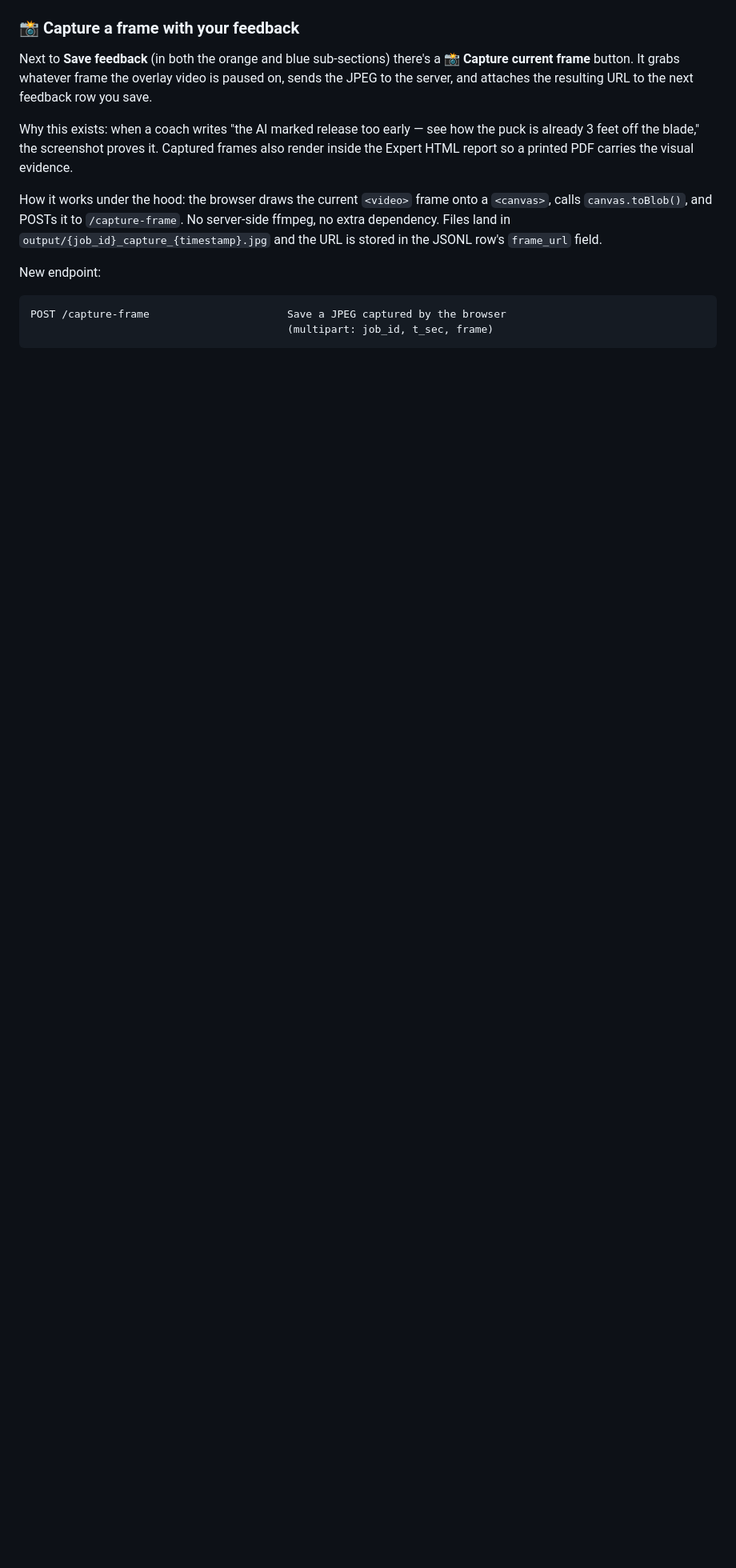
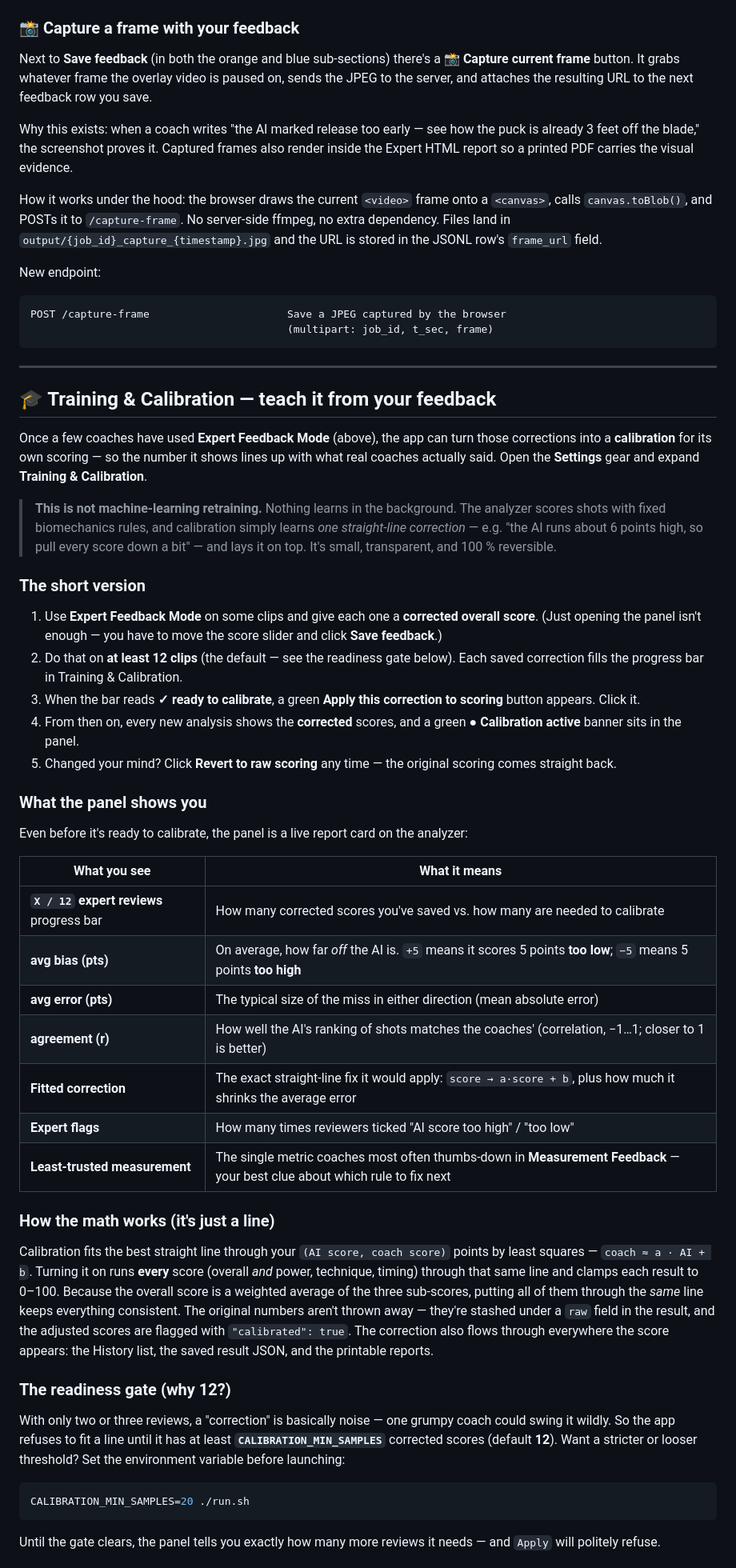
Before and after one commit to jtripppiie/hockey-shot-analyzer, a Markdown page: README.md, the part around one of its changes. Shown at 80% size. GitHub-like rendering; blank space fills up the shorter version.

Commit message:
Document Training & Calibration in the README
The README told users training did not exist yet, but the calibration loop
(Settings -> Training & Calibration) has shipped. Add a thorough user-facing
section: the short how-to, what every panel stat means, the least-squares fit,
the readiness gate (CALIBRATION_MIN_SAMPLES), where calibration.json lives, and
the /training endpoints. Replace the stale 'we don't train' note and add
/training to the endpoint summary.

````diff
--- a/README.md
+++ b/README.md
@@ -271,3 +271,48 @@ New endpoint:
 POST /capture-frame                      Save a JPEG captured by the browser
                                          (multipart: job_id, t_sec, frame)
 ```
+
+---
+
+## 🎓 Training & Calibration — teach it from your feedback
+
+Once a few coaches have used **Expert Feedback Mode** (above), the app can turn those corrections into a **calibration** for its own scoring — so the number it shows lines up with what real coaches actually said. Open the **Settings** gear and expand **Training & Calibration**.
+
+> **This is not machine-learning retraining.** Nothing learns in the background. The analyzer scores shots with fixed biomechanics rules, and calibration simply learns *one straight-line correction* — e.g. "the AI runs about 6 points high, so pull every score down a bit" — and lays it on top. It's small, transparent, and 100 % reversible.
+
+### The short version
+
+1. Use **Expert Feedback Mode** on some clips and give each one a **corrected overall score**. (Just opening the panel isn't enough — you have to move the score slider and click **Save feedback**.)
+2. Do that on **at least 12 clips** (the default — see the readiness gate below). Each saved correction fills the progress bar in Training & Calibration.
+3. When the bar reads **✓ ready to calibrate**, a green **Apply this correction to scoring** button appears. Click it.
+4. From then on, every new analysis shows the **corrected** scores, and a green **● Calibration active** banner sits in the panel.
+5. Changed your mind? Click **Revert to raw scoring** any time — the original scoring comes straight back.
+
+### What the panel shows you
+
+Even before it's ready to calibrate, the panel is a live report card on the analyzer:
+
+| What you see | What it means |
+|---|---|
+| **`X / 12` expert reviews** progress bar | How many corrected scores you've saved vs. how many are needed to calibrate |
+| **avg bias (pts)** | On average, how far *off* the AI is. `+5` means it scores 5 points **too low**; `−5` means 5 points **too high** |
+| **avg error (pts)** | The typical size of the miss in either direction (mean absolute error) |
+| **agreement (r)** | How well the AI's ranking of shots matches the coaches' (correlation, −1…1; closer to 1 is better) |
+| **Fitted correction** | The exact straight-line fix it would apply: `score → a·score + b`, plus how much it shrinks the average error |
+| **Expert flags** | How many times reviewers ticked "AI score too high" / "too low" |
+| **Least-trusted measurement** | The single metric coaches most often thumbs-down in **Measurement Feedback** — your best clue about which rule to fix next |
+
+### How the math works (it's just a line)
+
+Calibration fits the best straight line through your `(AI score, coach score)` points by least squares — `coach ≈ a · AI + b`. Turning it on runs **every** score (overall *and* power, technique, timing) through that same line and clamps each result to 0–100. Because the overall score is a weighted average of the three sub-scores, putting all of them through the *same* line keeps everything consistent. The original numbers aren't thrown away — they're stashed under a `raw` field in the result, and the adjusted scores are flagged with `"calibrated": true`. The correction also flows through everywhere the score appears: the History list, the saved result JSON, and the printable reports.
+
+### The readiness gate (why 12?)
+
+With only two or three reviews, a "correction" is basically noise — one grumpy coach could swing it wildly. So the app refuses to fit a line until it has at least **`CALIBRATION_MIN_SAMPLES`** corrected scores (default **12**). Want a stricter or looser threshold? Set the environment variable before launching:
+
+```bash
+CALIBRATION_MIN_SAMPLES=20 ./run.sh
+```
+
+Until the gate clears, the panel tells you exactly how many more reviews it needs — and `Apply` will politely refuse.
+
````
Also changed, not shown: other parts of README.md (+22 -3 lines).
